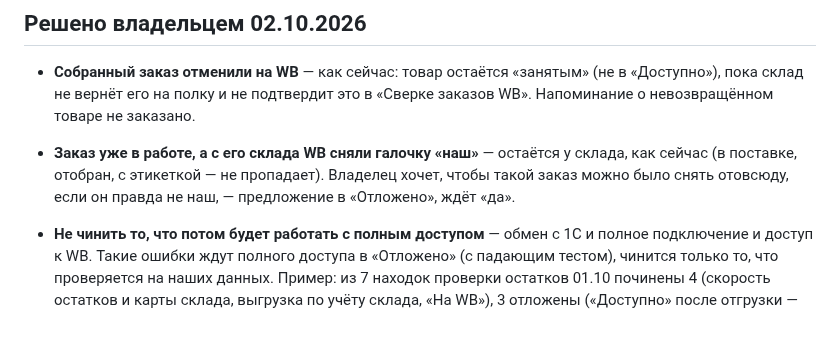
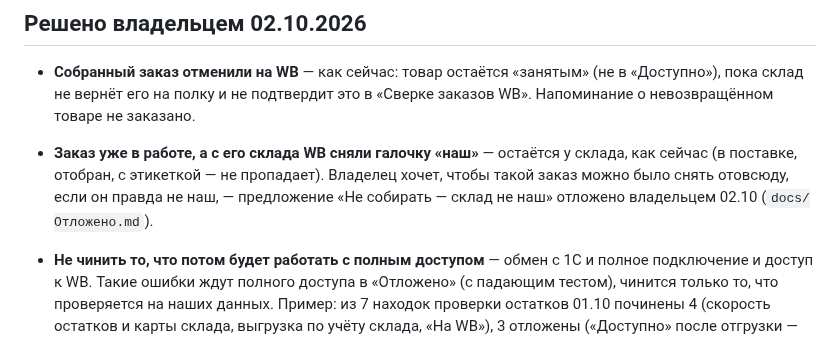
Before and after one commit to tatarinov0909-sudo/argus-product, a Markdown page: .business/decisions.md, the part around the change. Drawn GitHub-style.

Commit message:
«Не собирать — склад не наш» — в отложенное по решению владельца 02.10
Co-Authored-By: Claude Opus 5.5 <noreply@anthropic.com>

```diff
--- a/.business/decisions.md
+++ b/.business/decisions.md
@@ -211,7 +211,8 @@
 - **Заказ уже в работе, а с его склада WB сняли галочку «наш»** — остаётся у
   склада, как сейчас (в поставке, отобран, с этикеткой — не пропадает).
   Владелец хочет, чтобы такой заказ можно было снять отовсюду, если он
-  правда не наш, — предложение в «Отложено», ждёт «да».
+  правда не наш, — предложение «Не собирать — склад не наш» отложено
+  владельцем 02.10 (`docs/Отложено.md`).
 
 - **Не чинить то, что потом будет работать с полным доступом** — обмен с 1С
   и полное подключение и доступ к WB. Такие ошибки ждут полного доступа в
```
Also changed, not shown: docs/Отложено.md (+2 -2 lines).
